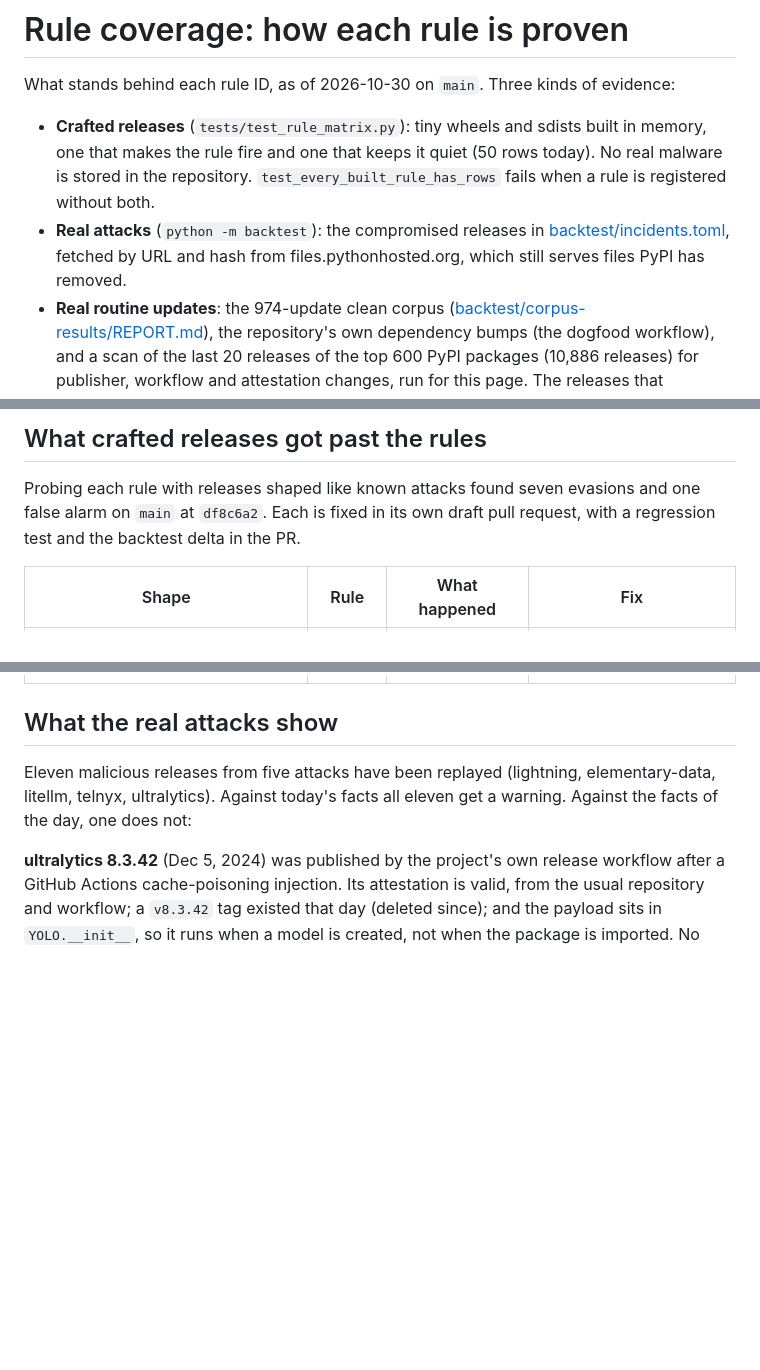
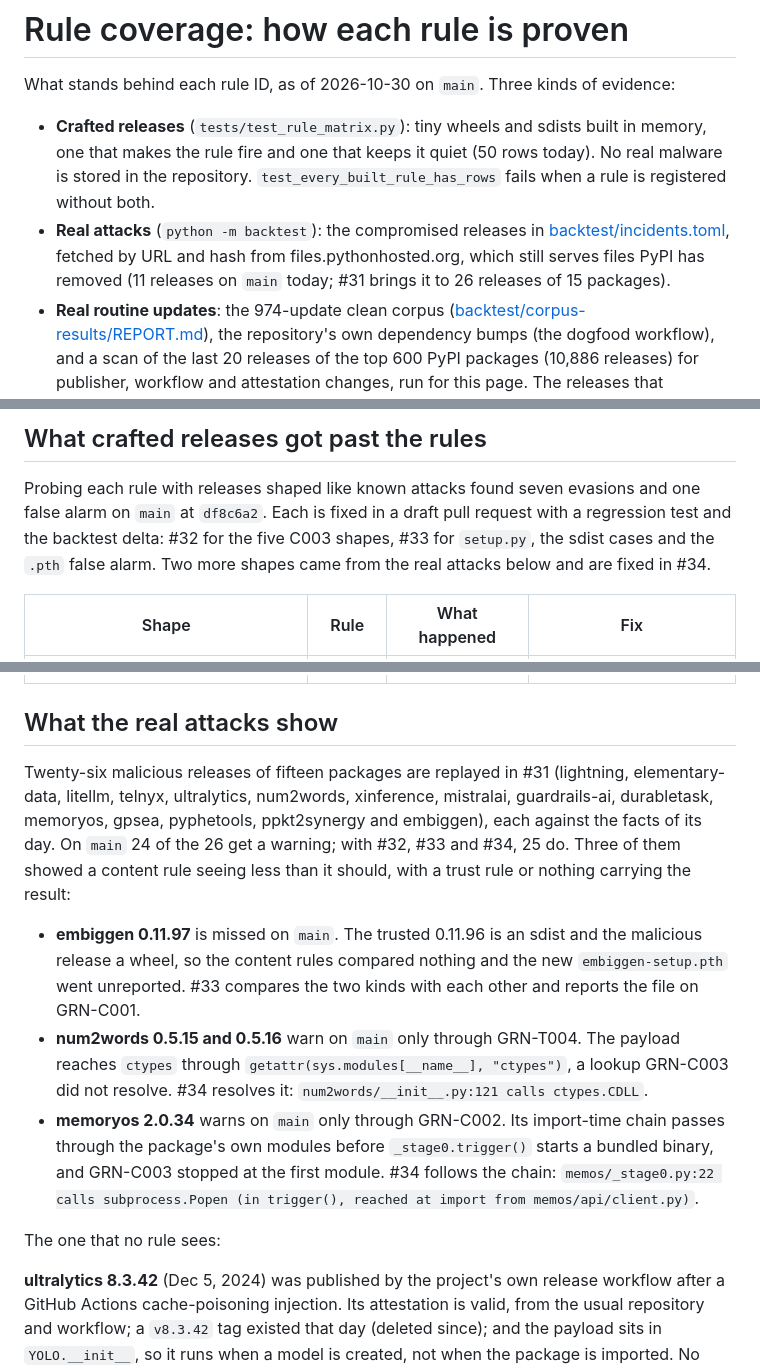
Before and after one commit to Orca-Solutions/garnet-guard, a Markdown page: docs/rule-coverage.md, 3 parts joined by grey strips. Rendered like a GitHub page; blank space fills up the shorter version.

Commit message:
Name the fix PRs and the 26-release replay on the coverage page

```diff
--- a/docs/rule-coverage.md
+++ b/docs/rule-coverage.md
@@ -7,7 +7,8 @@ What stands behind each rule ID, as of 2026-10-30 on `main`. Three kinds of evid
   repository. `test_every_built_rule_has_rows` fails when a rule is registered without both.
 - **Real attacks** (`python -m backtest`): the compromised releases in
   [backtest/incidents.toml](../backtest/incidents.toml), fetched by URL and hash from
-  files.pythonhosted.org, which still serves files PyPI has removed.
+  files.pythonhosted.org, which still serves files PyPI has removed (11 releases on `main`
+  today; #31 brings it to 26 releases of 15 packages).
 - **Real routine updates**: the 974-update clean corpus
   ([backtest/corpus-results/REPORT.md](../backtest/corpus-results/REPORT.md)), the repository's
   own dependency bumps (the dogfood workflow), and a scan of the last 20 releases of the top 600
@@ -46,8 +47,9 @@ rows now.
 ## What crafted releases got past the rules
 
 Probing each rule with releases shaped like known attacks found seven evasions and one false
-alarm on `main` at `df8c6a2`. Each is fixed in its own draft pull request, with a regression
-test and the backtest delta in the PR.
+alarm on `main` at `df8c6a2`. Each is fixed in a draft pull request with a regression test and
+the backtest delta: #32 for the five C003 shapes, #33 for `setup.py`, the sdist cases and the
+`.pth` false alarm. Two more shapes came from the real attacks below and are fixed in #34.
 
 | Shape | Rule | What happened | Fix |
 |---|---|---|---|
@@ -63,9 +65,25 @@ test and the backtest delta in the PR.
 
 ## What the real attacks show
 
-Eleven malicious releases from five attacks have been replayed (lightning, elementary-data,
-litellm, telnyx, ultralytics). Against today's facts all eleven get a warning. Against the facts
-of the day, one does not:
+Twenty-six malicious releases of fifteen packages are replayed in #31 (lightning,
+elementary-data, litellm, telnyx, ultralytics, num2words, xinference, mistralai, guardrails-ai,
+durabletask, memoryos, gpsea, pyphetools, ppkt2synergy and embiggen), each against the facts of
+its day. On `main` 24 of the 26 get a warning; with #32, #33 and #34, 25 do. Three of them
+showed a content rule seeing less than it should, with a trust rule or nothing carrying the
+result:
+
+- **embiggen 0.11.97** is missed on `main`. The trusted 0.11.96 is an sdist and the malicious
+  release a wheel, so the content rules compared nothing and the new `embiggen-setup.pth` went
+  unreported. #33 compares the two kinds with each other and reports the file on GRN-C001.
+- **num2words 0.5.15 and 0.5.16** warn on `main` only through GRN-T004. The payload reaches
+  `ctypes` through `getattr(sys.modules[__name__], "ctypes")`, a lookup GRN-C003 did not
+  resolve. #34 resolves it: `num2words/__init__.py:121 calls ctypes.CDLL`.
+- **memoryos 2.0.34** warns on `main` only through GRN-C002. Its import-time chain passes
+  through the package's own modules before `_stage0.trigger()` starts a bundled binary, and
+  GRN-C003 stopped at the first module. #34 follows the chain: `memos/_stage0.py:22 calls
+  subprocess.Popen (in trigger(), reached at import from memos/api/client.py)`.
+
+The one that no rule sees:
 
 **ultralytics 8.3.42** (Dec 5, 2024) was published by the project's own release workflow after
 a GitHub Actions cache-poisoning injection. Its attestation is valid, from the usual repository
```
Also changed, not shown: other parts of docs/rule-coverage.md (+5 -5 lines).
